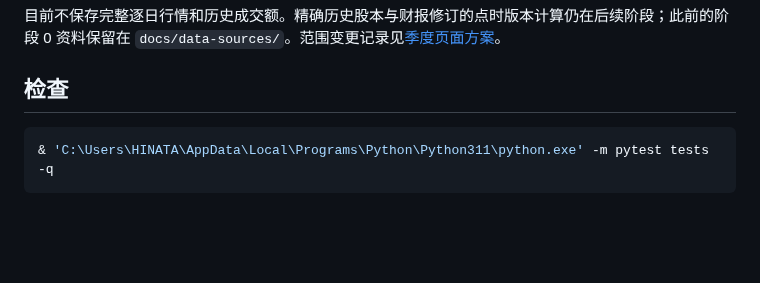
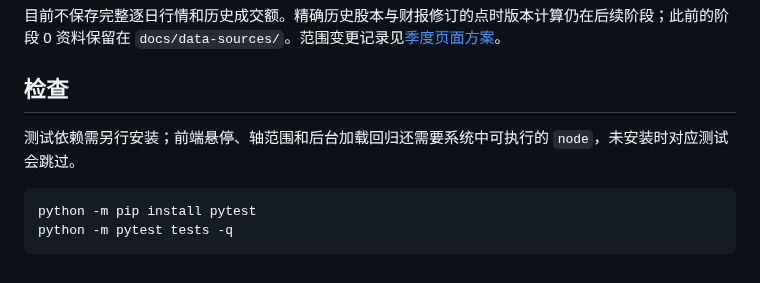
Before and after one commit to kingfxx/a-stock-analysis, a Markdown page: README.md, the part around one of its changes. Drawn GitHub-style; blank space fills up the shorter version.

````diff
--- a/README.md
+++ b/README.md
@@ -43,6 +54,9 @@
 
 ## 检查
 
+测试依赖需另行安装；前端悬停、轴范围和后台加载回归还需要系统中可执行的 `node`，未安装时对应测试会跳过。
+
 ```powershell
-& 'C:\Users\HINATA\AppData\Local\Programs\Python\Python311\python.exe' -m pytest tests -q
+python -m pip install pytest
+python -m pytest tests -q
 ```
````
Also changed, not shown: other parts of README.md (+17 -6 lines), docs/architecture-design.md (added, +117 -0 lines), docs/images/dashboard.png (added).
